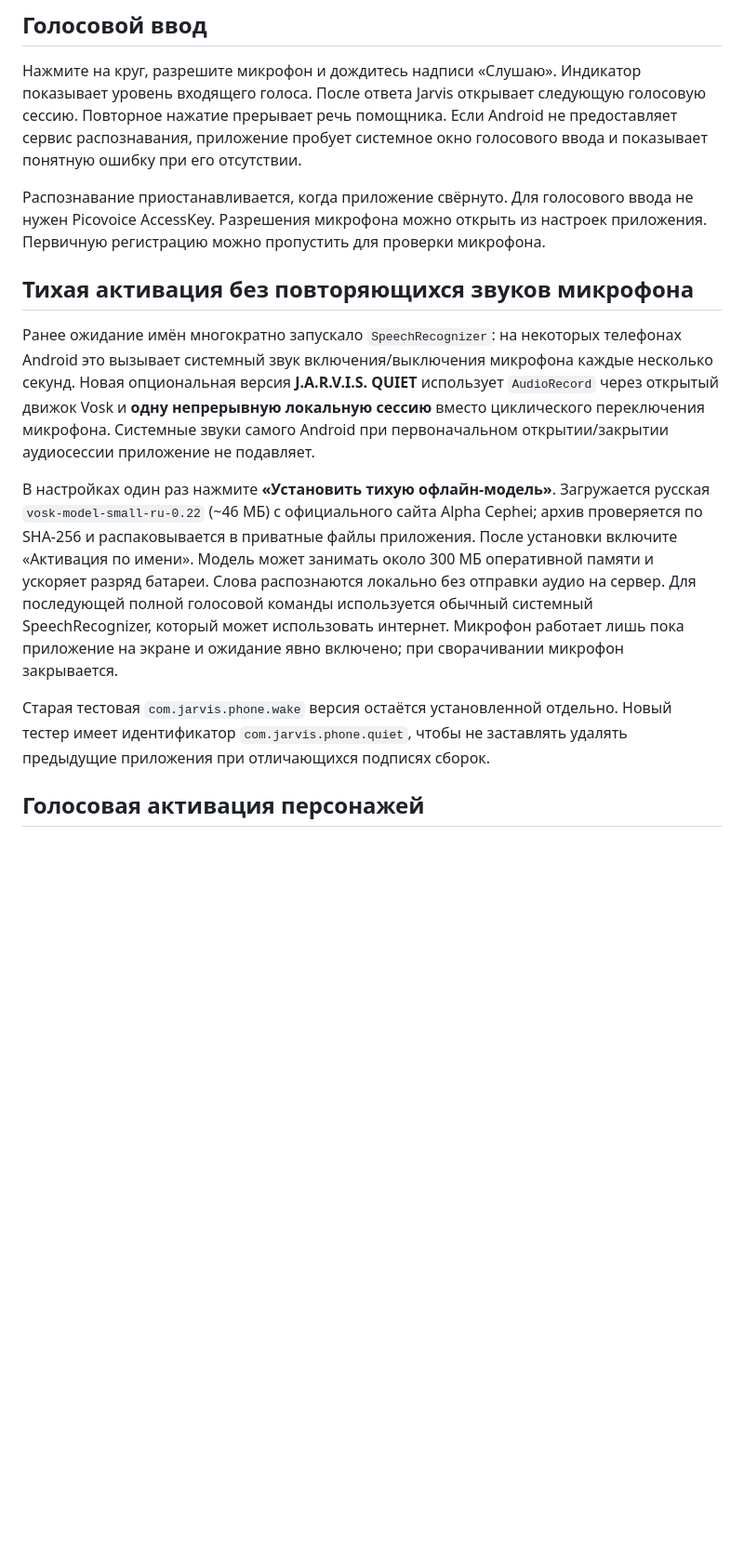
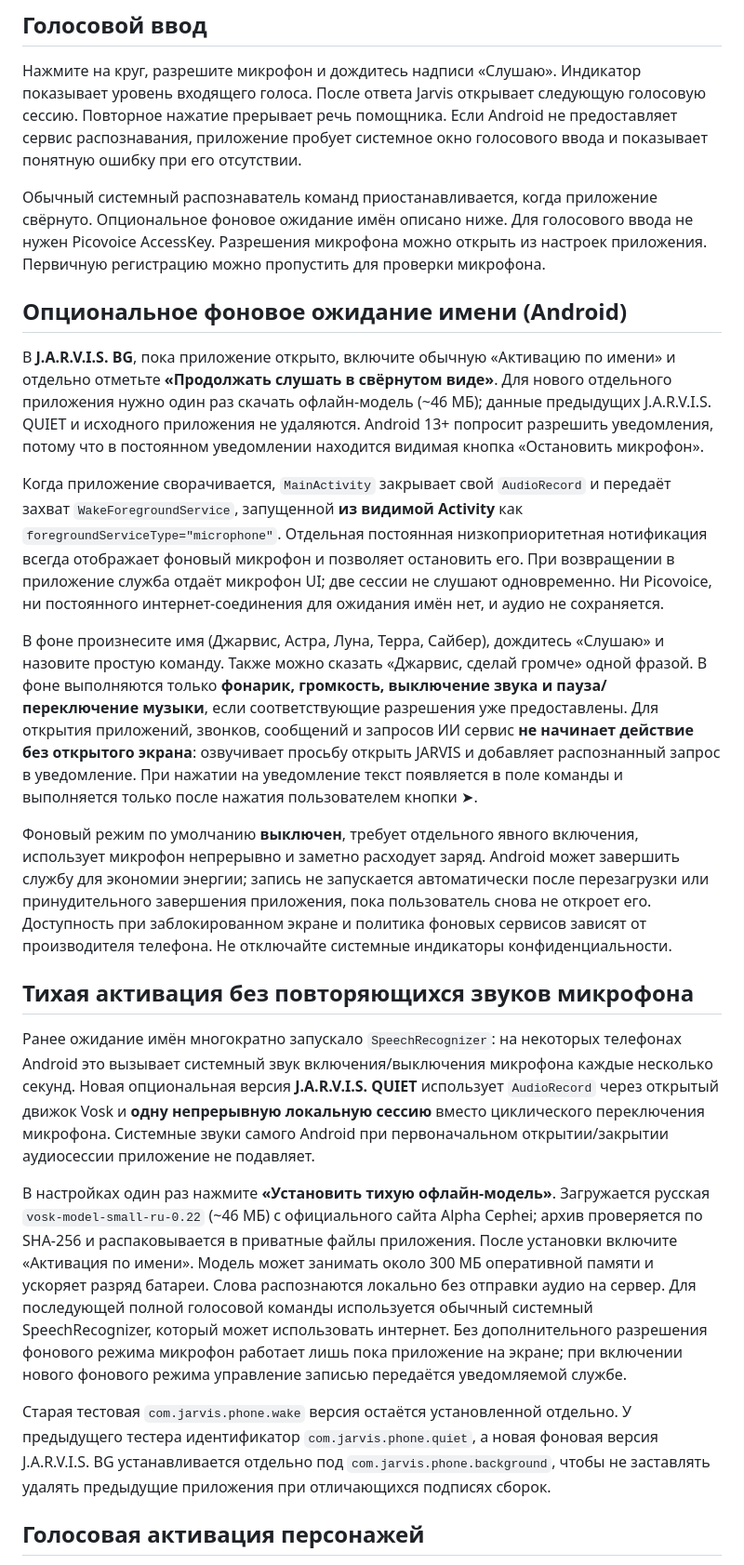
Before and after one commit to 89681505031/Jarvismobaile, a Markdown page: README.md, the part around one of its changes. Shown at 93% size. Rendered like a GitHub page; blank space fills up the shorter version.

Commit message:
Document Android foreground-service restrictions and minimized-mode voice capabilities

```diff
--- a/README.md
+++ b/README.md
@@ -6,15 +6,25 @@
 
 Нажмите на круг, разрешите микрофон и дождитесь надписи «Слушаю». Индикатор показывает уровень входящего голоса. После ответа Jarvis открывает следующую голосовую сессию. Повторное нажатие прерывает речь помощника. Если Android не предоставляет сервис распознавания, приложение пробует системное окно голосового ввода и показывает понятную ошибку при его отсутствии.
 
-Распознавание приостанавливается, когда приложение свёрнуто. Для голосового ввода не нужен Picovoice AccessKey. Разрешения микрофона можно открыть из настроек приложения. Первичную регистрацию можно пропустить для проверки микрофона.
+Обычный системный распознаватель команд приостанавливается, когда приложение свёрнуто. Опциональное фоновое ожидание имён описано ниже. Для голосового ввода не нужен Picovoice AccessKey. Разрешения микрофона можно открыть из настроек приложения. Первичную регистрацию можно пропустить для проверки микрофона.
+
+## Опциональное фоновое ожидание имени (Android)
+
+В **J.A.R.V.I.S. BG**, пока приложение открыто, включите обычную «Активацию по имени» и отдельно отметьте **«Продолжать слушать в свёрнутом виде»**. Для нового отдельного приложения нужно один раз скачать офлайн-модель (~46 МБ); данные предыдущих J.A.R.V.I.S. QUIET и исходного приложения не удаляются. Android 13+ попросит разрешить уведомления, потому что в постоянном уведомлении находится видимая кнопка «Остановить микрофон».
+
+Когда приложение сворачивается, `MainActivity` закрывает свой `AudioRecord` и передаёт захват `WakeForegroundService`, запущенной **из видимой Activity** как `foregroundServiceType="microphone"`. Отдельная постоянная низкоприоритетная нотификация всегда отображает фоновый микрофон и позволяет остановить его. При возвращении в приложение служба отдаёт микрофон UI; две сессии не слушают одновременно. Ни Picovoice, ни постоянного интернет-соединения для ожидания имён нет, и аудио не сохраняется.
+
+В фоне произнесите имя (Джарвис, Астра, Луна, Терра, Сайбер), дождитесь «Слушаю» и назовите простую команду. Также можно сказать «Джарвис, сделай громче» одной фразой. В фоне выполняются только **фонарик, громкость, выключение звука и пауза/переключение музыки**, если соответствующие разрешения уже предоставлены. Для открытия приложений, звонков, сообщений и запросов ИИ сервис **не начинает действие без открытого экрана**: озвучивает просьбу открыть JARVIS и добавляет распознанный запрос в уведомление. При нажатии на уведомление текст появляется в поле команды и выполняется только после нажатия пользователем кнопки ➤.
+
+Фоновый режим по умолчанию **выключен**, требует отдельного явного включения, использует микрофон непрерывно и заметно расходует заряд. Android может завершить службу для экономии энергии; запись не запускается автоматически после перезагрузки или принудительного завершения приложения, пока пользователь снова не откроет его. Доступность при заблокированном экране и политика фоновых сервисов зависят от производителя телефона. Не отключайте системные индикаторы конфиденциальности.
 
 ## Тихая активация без повторяющихся звуков микрофона
 
 Ранее ожидание имён многократно запускало `SpeechRecognizer`: на некоторых телефонах Android это вызывает системный звук включения/выключения микрофона каждые несколько секунд. Новая опциональная версия **J.A.R.V.I.S. QUIET** использует `AudioRecord` через открытый движок Vosk и **одну непрерывную локальную сессию** вместо циклического переключения микрофона. Системные звуки самого Android при первоначальном открытии/закрытии аудиосессии приложение не подавляет.
 
-В настройках один раз нажмите **«Установить тихую офлайн-модель»**. Загружается русская `vosk-model-small-ru-0.22` (~46 МБ) с официального сайта Alpha Cephei; архив проверяется по SHA-256 и распаковывается в приватные файлы приложения. После установки включите «Активация по имени». Модель может занимать около 300 МБ оперативной памяти и ускоряет разряд батареи. Слова распознаются локально без отправки аудио на сервер. Для последующей полной голосовой команды используется обычный системный SpeechRecognizer, который может использовать интернет. Микрофон работает лишь пока приложение на экране и ожидание явно включено; при сворачивании микрофон закрывается.
+В настройках один раз нажмите **«Установить тихую офлайн-модель»**. Загружается русская `vosk-model-small-ru-0.22` (~46 МБ) с официального сайта Alpha Cephei; архив проверяется по SHA-256 и распаковывается в приватные файлы приложения. После установки включите «Активация по имени». Модель может занимать около 300 МБ оперативной памяти и ускоряет разряд батареи. Слова распознаются локально без отправки аудио на сервер. Для последующей полной голосовой команды используется обычный системный SpeechRecognizer, который может использовать интернет. Без дополнительного разрешения фонового режима микрофон работает лишь пока приложение на экране; при включении нового фонового режима управление записью передаётся уведомляемой службе.
 
-Старая тестовая `com.jarvis.phone.wake` версия остаётся установленной отдельно. Новый тестер имеет идентификатор `com.jarvis.phone.quiet`, чтобы не заставлять удалять предыдущие приложения при отличающихся подписях сборок.
+Старая тестовая `com.jarvis.phone.wake` версия остаётся установленной отдельно. У предыдущего тестера идентификатор `com.jarvis.phone.quiet`, а новая фоновая версия J.A.R.V.I.S. BG устанавливается отдельно под `com.jarvis.phone.background`, чтобы не заставлять удалять предыдущие приложения при отличающихся подписях сборок.
 
 ## Голосовая активация персонажей
 
```
Also changed, not shown: other parts of README.md (+1 -1 lines).
